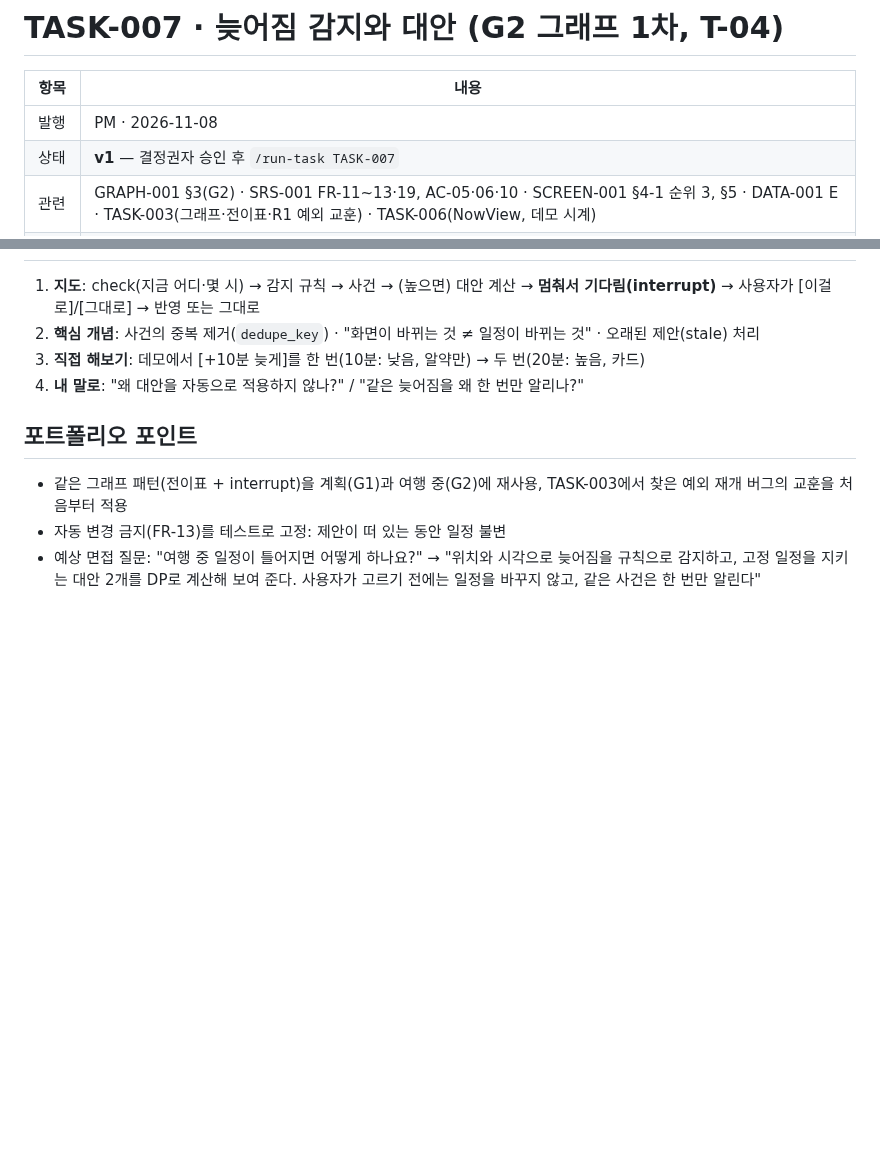
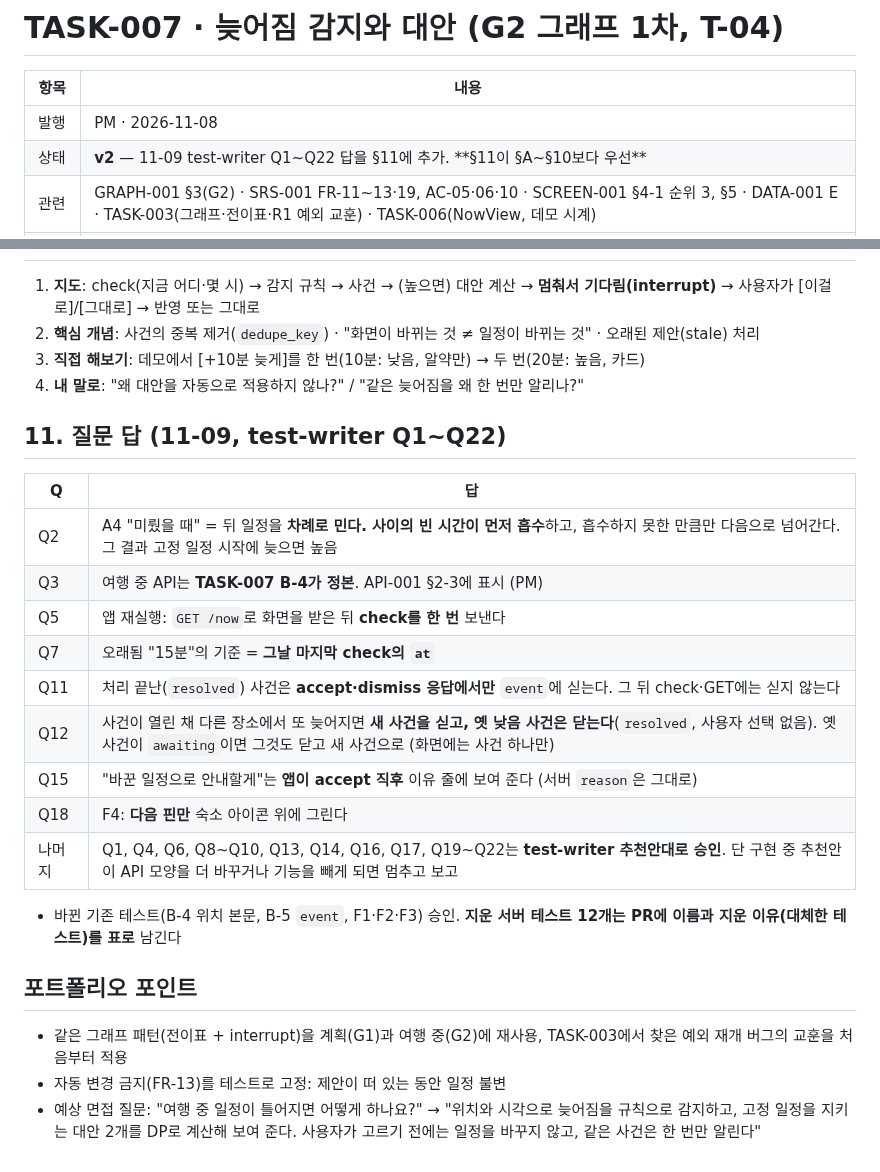
Before and after one commit to csh0616/TripFriends, a Markdown page: docs/tasks/TASK-007_Delay-Detection.md, 2 parts joined by grey strips. GitHub-like rendering; blank space fills up the shorter version.

Commit message:
docs: TASK-007 v2 §11 질문 답, API-001 §2-3 여행 중 API 정본 표시
Co-Authored-By: Claude Opus 5.5 <noreply@anthropic.com>

```diff
--- a/docs/tasks/TASK-007_Delay-Detection.md
+++ b/docs/tasks/TASK-007_Delay-Detection.md
@@ -3,7 +3,7 @@
 | 항목 | 내용 |
 |---|---|
 | 발행 | PM · 2026-11-08 |
-| 상태 | **v1** — 결정권자 승인 후 `/run-task TASK-007` |
+| 상태 | **v2** — 11-09 test-writer Q1~Q22 답을 §11에 추가. **§11이 §A~§10보다 우선** |
 | 관련 | GRAPH-001 §3(G2) · SRS-001 FR-11~13·19, AC-05·06·10 · SCREEN-001 §4-1 순위 3, §5 · DATA-001 E · TASK-003(그래프·전이표·R1 예외 교훈) · TASK-006(NowView, 데모 시계) |
 | 브랜치 | `feat/task-007-delay` |
 | 다음 | TASK-008 영업 확인·닫힘 대안 (T-05·T-06, FR-14·15) |
@@ -156,6 +156,20 @@
 3. **직접 해보기**: 데모에서 [+10분 늦게]를 한 번(10분: 낮음, 알약만) → 두 번(20분: 높음, 카드)
 4. **내 말로**: "왜 대안을 자동으로 적용하지 않나?" / "같은 늦어짐을 왜 한 번만 알리나?"
 
+## 11. 질문 답 (11-09, test-writer Q1~Q22)
+| Q | 답 |
+|---|---|
+| Q2 | A4 "미뤘을 때" = 뒤 일정을 **차례로 민다. 사이의 빈 시간이 먼저 흡수**하고, 흡수하지 못한 만큼만 다음으로 넘어간다. 그 결과 고정 일정 시작에 늦으면 높음 |
+| Q3 | 여행 중 API는 **TASK-007 B-4가 정본**. API-001 §2-3에 표시 (PM) |
+| Q5 | 앱 재실행: `GET /now`로 화면을 받은 뒤 **check를 한 번** 보낸다 |
+| Q7 | 오래됨 "15분"의 기준 = **그날 마지막 check의 `at`** |
+| Q11 | 처리 끝난(`resolved`) 사건은 **accept·dismiss 응답에서만** `event`에 싣는다. 그 뒤 check·GET에는 싣지 않는다 |
+| Q12 | 사건이 열린 채 다른 장소에서 또 늦어지면 **새 사건을 싣고, 옛 낮음 사건은 닫는다**(`resolved`, 사용자 선택 없음). 옛 사건이 `awaiting`이면 그것도 닫고 새 사건으로 (화면에는 사건 하나만) |
+| Q15 | "바꾼 일정으로 안내할게"는 **앱이 accept 직후** 이유 줄에 보여 준다 (서버 `reason`은 그대로) |
+| Q18 | F4: **다음 핀만** 숙소 아이콘 위에 그린다 |
+| 나머지 | Q1, Q4, Q6, Q8~Q10, Q13, Q14, Q16, Q17, Q19~Q22는 **test-writer 추천안대로 승인**. 단 구현 중 추천안이 API 모양을 더 바꾸거나 기능을 빼게 되면 멈추고 보고 |
+- 바뀐 기존 테스트(B-4 위치 본문, B-5 `event`, F1·F2·F3) 승인. **지운 서버 테스트 12개는 PR에 이름과 지운 이유(대체한 테스트)를 표로** 남긴다
+
 ## 포트폴리오 포인트
 - 같은 그래프 패턴(전이표 + interrupt)을 계획(G1)과 여행 중(G2)에 재사용, TASK-003에서 찾은 예외 재개 버그의 교훈을 처음부터 적용
 - 자동 변경 금지(FR-13)를 테스트로 고정: 제안이 떠 있는 동안 일정 불변
```
Also changed, not shown: docs/API-001_API-Specification.md (+1 -0 lines).
